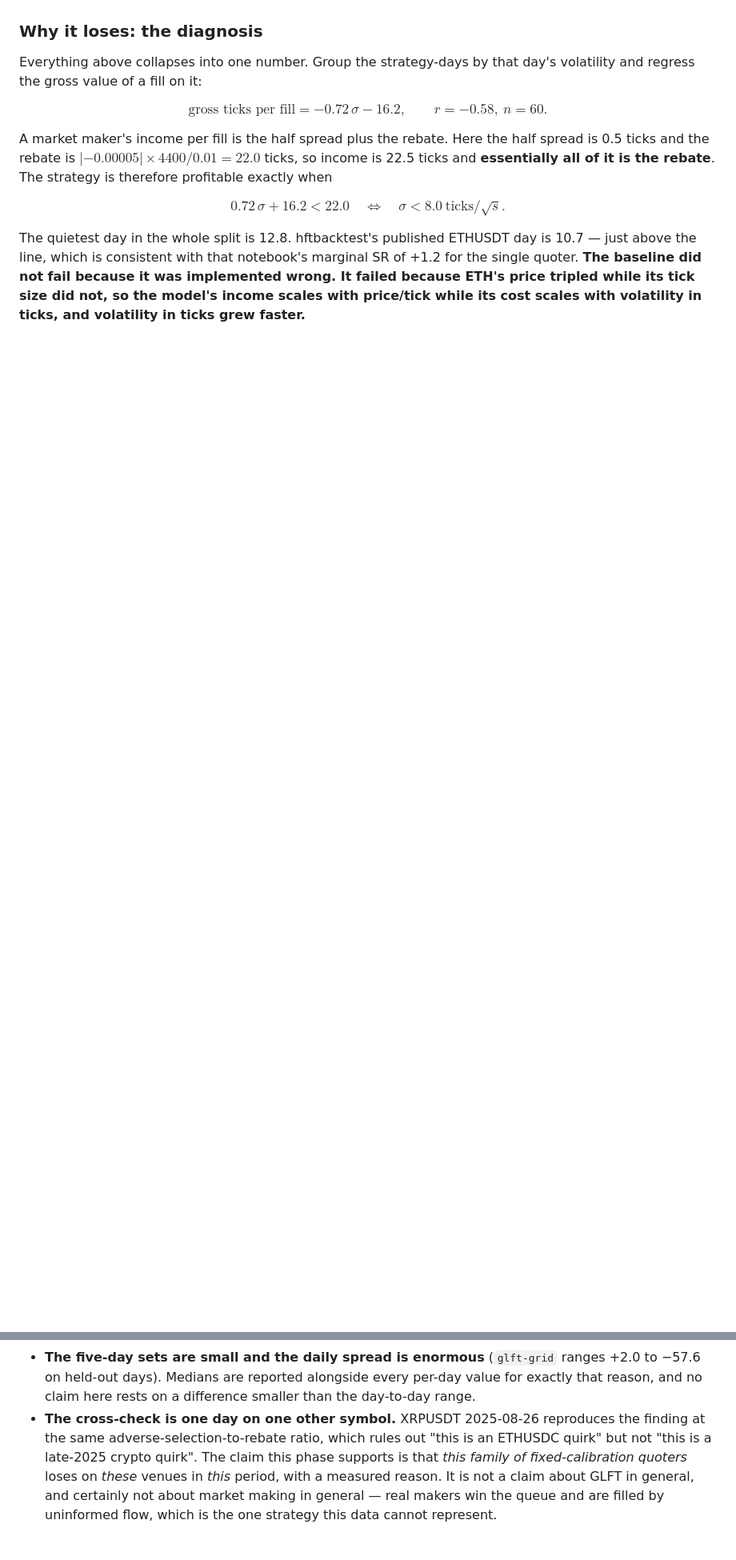
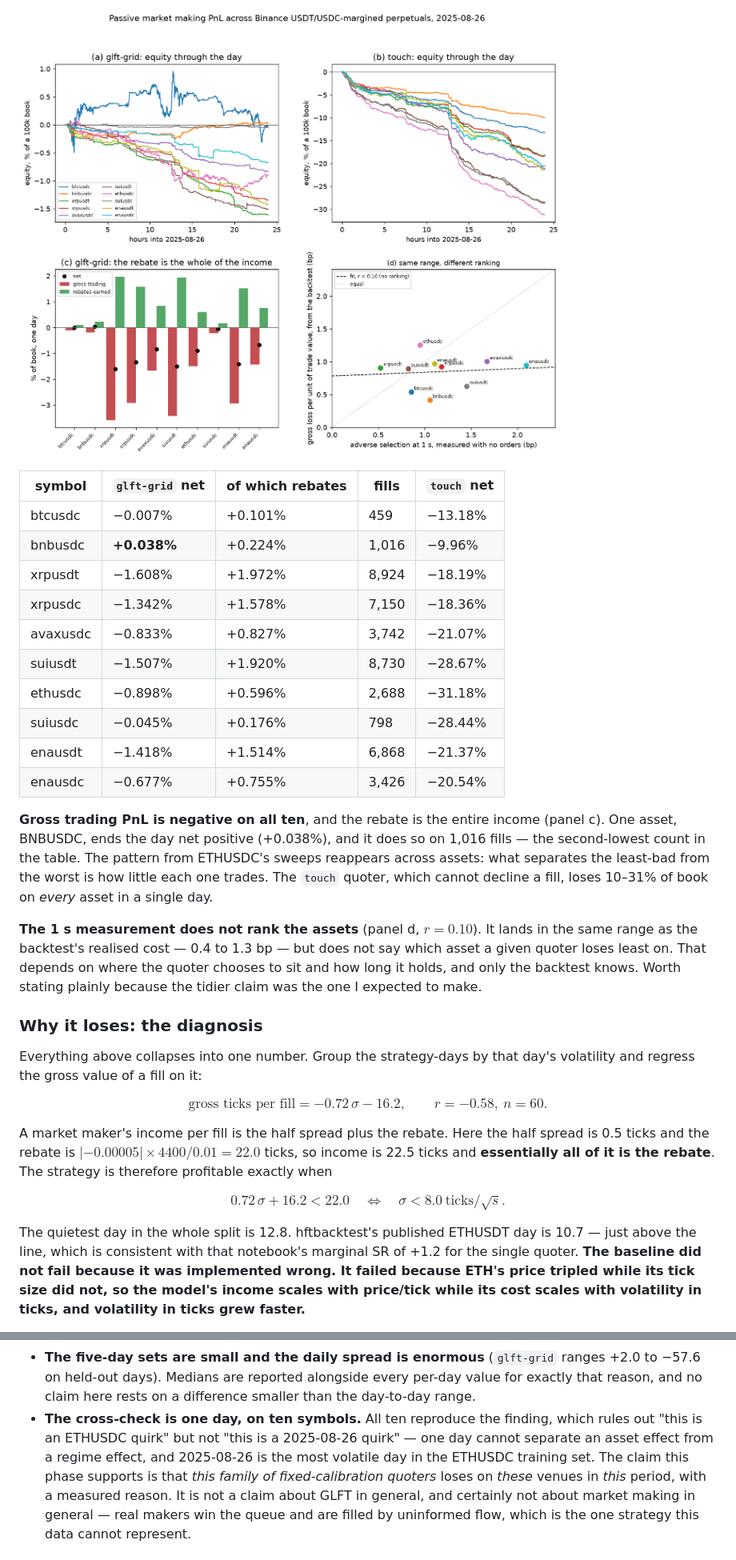
Before and after one commit to davidmiheev/rl-ladder, a Markdown page: docs/writeups/c1-glft-baseline.md, 2 parts joined by grey strips. Shown at 80% size. GitHub-like rendering; pictures changed too: docs/assets/c1/cross-asset-pnl.png (added); blank space fills up the shorter version.

```diff
--- a/docs/writeups/c1-glft-baseline.md
+++ b/docs/writeups/c1-glft-baseline.md
@@ -386,3 +441,31 @@ ETHUSDC, and it is not a property of where GLFT chooses to quote.
+![cross-asset PnL](../assets/c1/cross-asset-pnl.png)
+
+| symbol | `glft-grid` net | of which rebates | fills | `touch` net |
+| --- | --- | --- | --- | --- |
+| btcusdc | −0.007% | +0.101% | 459 | −13.18% |
+| bnbusdc | **+0.038%** | +0.224% | 1,016 | −9.96% |
+| xrpusdt | −1.608% | +1.972% | 8,924 | −18.19% |
+| xrpusdc | −1.342% | +1.578% | 7,150 | −18.36% |
+| avaxusdc | −0.833% | +0.827% | 3,742 | −21.07% |
+| suiusdt | −1.507% | +1.920% | 8,730 | −28.67% |
+| ethusdc | −0.898% | +0.596% | 2,688 | −31.18% |
+| suiusdc | −0.045% | +0.176% | 798 | −28.44% |
+| enausdt | −1.418% | +1.514% | 6,868 | −21.37% |
+| enausdc | −0.677% | +0.755% | 3,426 | −20.54% |
+
+**Gross trading PnL is negative on all ten**, and the rebate is the entire
+income (panel c). One asset, BNBUSDC, ends the day net positive (+0.038%), and
+it does so on 1,016 fills — the second-lowest count in the table. The pattern
+from ETHUSDC's sweeps reappears across assets: what separates the least-bad
+from the worst is how little each one trades. The `touch` quoter, which cannot
+decline a fill, loses 10–31% of book on *every* asset in a single day.
+
+**The 1 s measurement does not rank the assets** (panel d, $r = 0.10$). It
+lands in the same range as the backtest's realised cost — 0.4 to 1.3 bp — but
+does not say which asset a given quoter loses least on. That depends on where
+the quoter chooses to sit and how long it holds, and only the backtest knows.
+Worth stating plainly because the tidier claim was the one I expected to make.
+
 ### Why it loses: the diagnosis
 
 Everything above collapses into one number. Group the strategy-days by that
@@ -548,10 +631,10 @@ at the observed volatility.
   ranges +2.0 to −57.6 on held-out days). Medians are reported alongside every
   per-day value for exactly that reason, and no claim here rests on a
   difference smaller than the day-to-day range.
-- **The cross-check is one day on one other symbol.** XRPUSDT 2025-08-26
-  reproduces the finding at the same adverse-selection-to-rebate ratio, which
-  rules out "this is an ETHUSDC quirk" but not "this is a late-2025 crypto
-  quirk". The claim this phase supports is that *this family of
+- **The cross-check is one day, on ten symbols.** All ten reproduce the
+  finding, which rules out "this is an ETHUSDC quirk" but not "this is a
+  2025-08-26 quirk" — one day cannot separate an asset effect from a regime
+  effect, and 2025-08-26 is the most volatile day in the ETHUSDC training set. The claim this phase supports is that *this family of
   fixed-calibration quoters* loses on *these* venues in *this* period, with
   a measured reason. It is not a claim about GLFT in general, and certainly
   not about market making in general — real makers win the queue and are
```
Also changed, not shown: other parts of docs/writeups/c1-glft-baseline.md (+55 -0 lines), docs/assets/c1/cross-asset.png (added), 3 other files.
